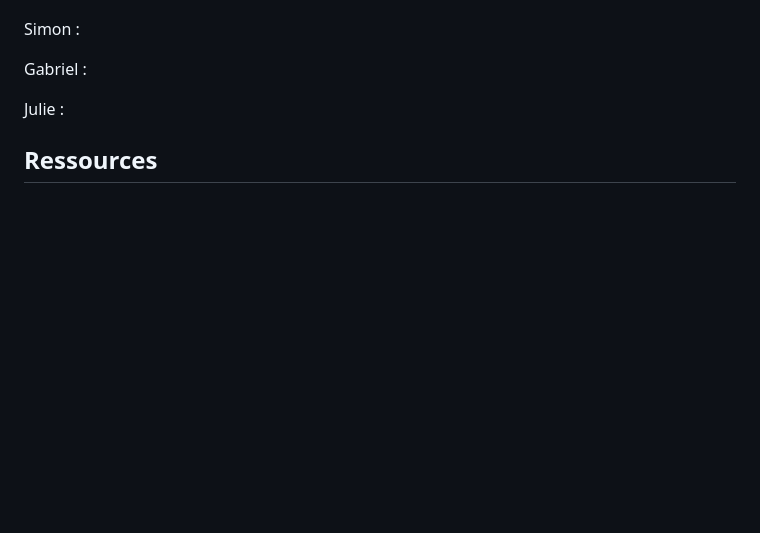
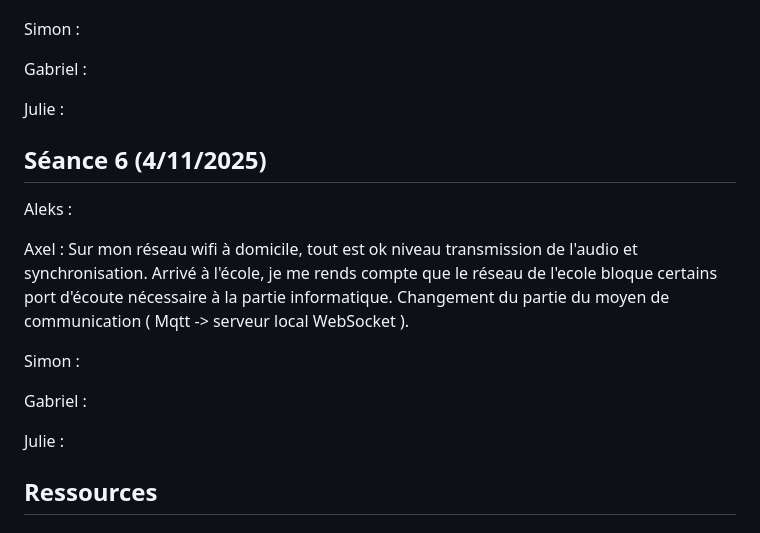
Before and after one commit to Spoyke/Nomad, a Markdown page: README.md, the part around the change. Drawn GitHub-style; blank space fills up the shorter version.

```diff
--- a/README.md
+++ b/README.md
@@ -127,6 +127,18 @@ Gabriel :
 
 Julie :
 
+## Séance 6 (4/11/2025)
+
+Aleks :
+
+Axel : Sur mon réseau wifi à domicile, tout est ok niveau transmission de l'audio et synchronisation. Arrivé à l'école, je me rends compte que le réseau de l'ecole bloque certains port d'écoute nécessaire à la partie informatique. Changement du partie du moyen de communication ( Mqtt -> serveur local WebSocket ).
+
+Simon :
+
+Gabriel :
+
+Julie :
+
 ## Ressources
 
 ### Lien utile
```
